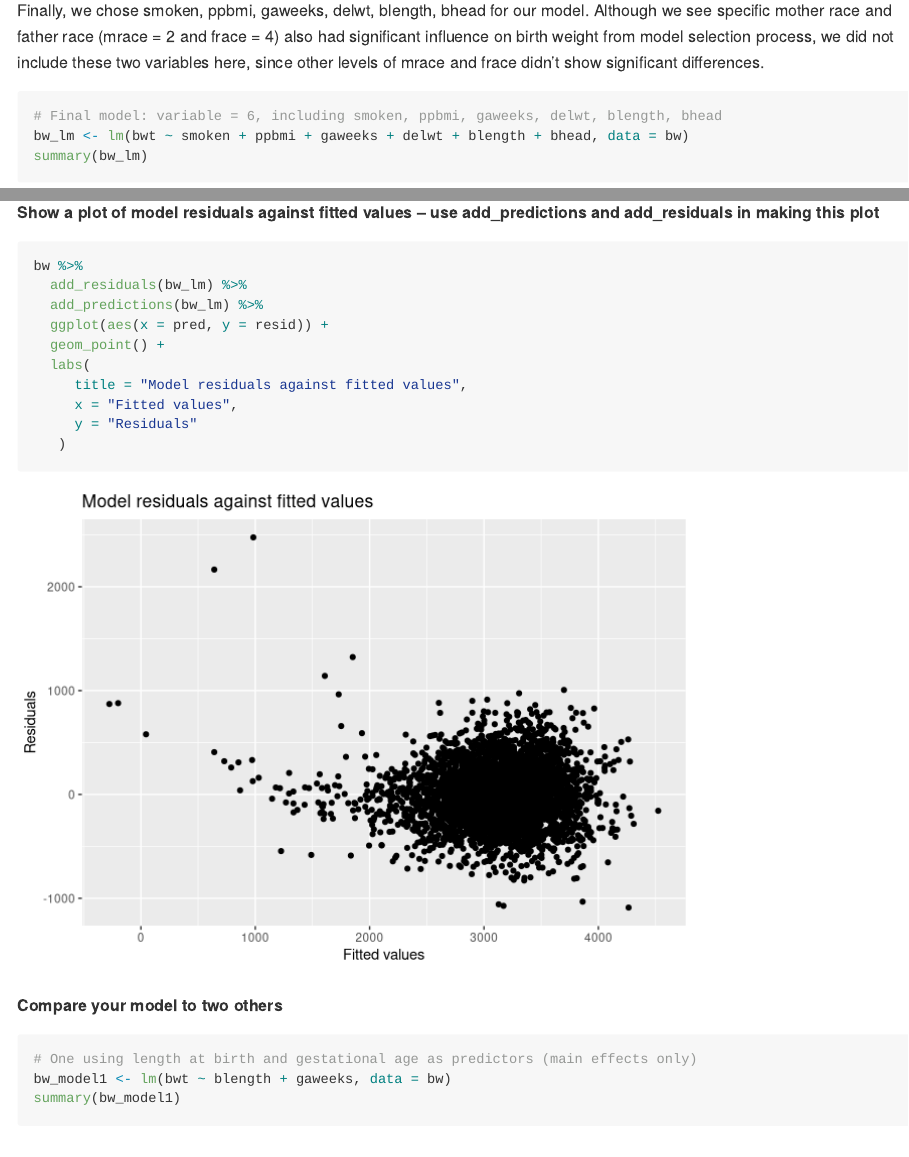
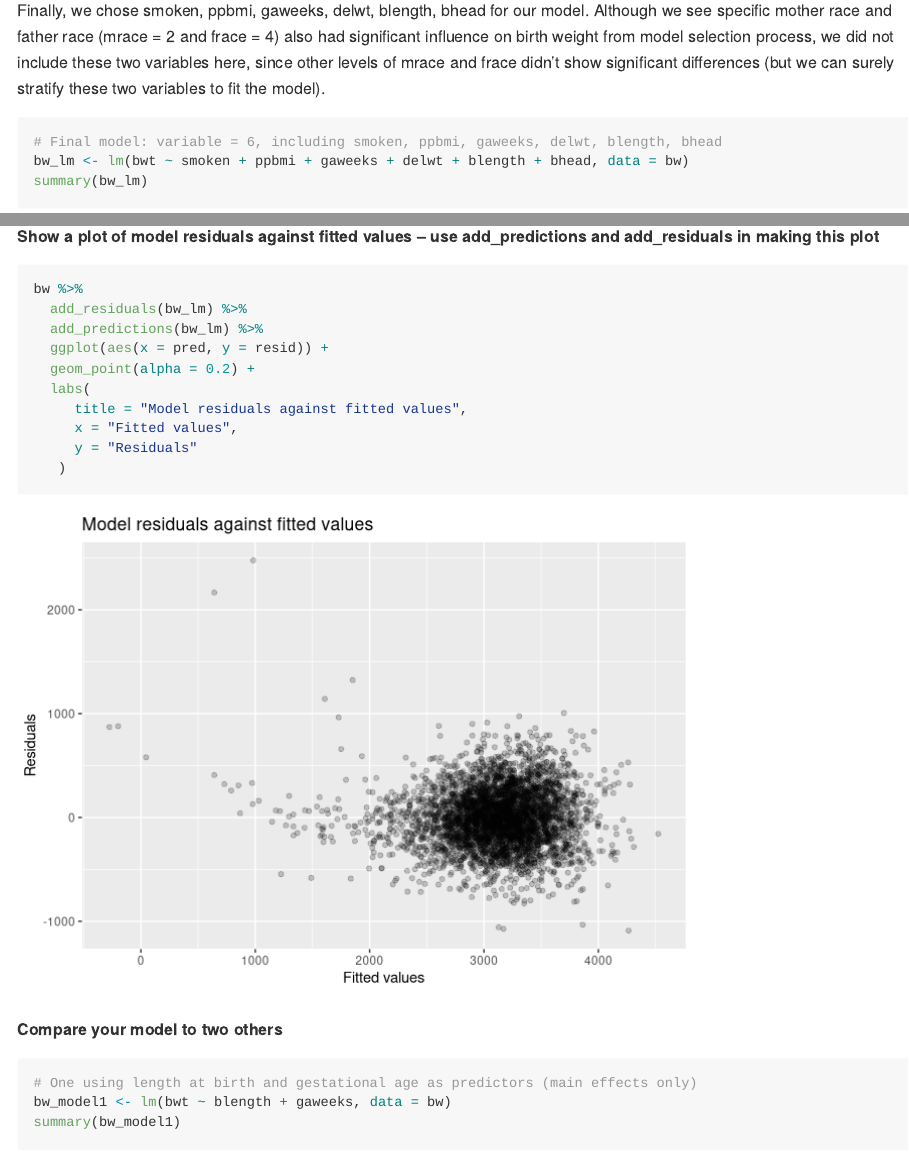
Before and after one commit to xhy10329/p8105_hw6_hx2264, an R Markdown document (p8105_hw6_hx2264.Rmd): the page in a window 1100 px wide, from 6720 px down, and a second part further down, joined at a grey line. Rendered offline with R 4.5, knitr and Pandoc, with nearby package versions; code that draws random numbers runs with fixed seeds of ours; some code elsewhere in the file could not run offline; long lines of code are wrapped; column names are cleaned by a stand-in for the janitor package.

Commit message:
final...

````diff
--- a/p8105_hw6_hx2264.Rmd
+++ b/p8105_hw6_hx2264.Rmd
@@ -167,7 +167,7 @@ Here I used regsubsets function from leaps packages. This function selected mode
 
 Then we want to know which 8 variables were selected by the four methods from regsubsets function. I used image function to create a grid of rectagle plots to indicate whether each variable was included or not. After all these steps, we can see the variable memberships for each method.
 
-Finally, we chose smoken, ppbmi, gaweeks, delwt, blength, bhead for our model. Although we see specific mother race and father race (mrace = 2 and frace = 4) also had significant influence on birth weight from model selection process, we did not include these two variables here, since other levels of mrace and frace didn't show significant differences.
+Finally, we chose smoken, ppbmi, gaweeks, delwt, blength, bhead for our model. Although we see specific mother race and father race (mrace = 2 and frace = 4) also had significant influence on birth weight from model selection process, we did not include these two variables here, since other levels of mrace and frace didn't show significant differences (but we can surely stratify these two variables to fit the model).
 
 
 ```{r}
@@ -183,7 +183,7 @@ bw %>%
   add_residuals(bw_lm) %>%
   add_predictions(bw_lm) %>%
   ggplot(aes(x = pred, y = resid)) +
-  geom_point() +
+  geom_point(alpha = 0.2) +
   labs(
      title = "Model residuals against fitted values",
      x = "Fitted values",
````
Also changed, not shown: p8105_hw6_hx2264.html (deleted), p8105_hw6_hx2264.md (added), 5 other files.
